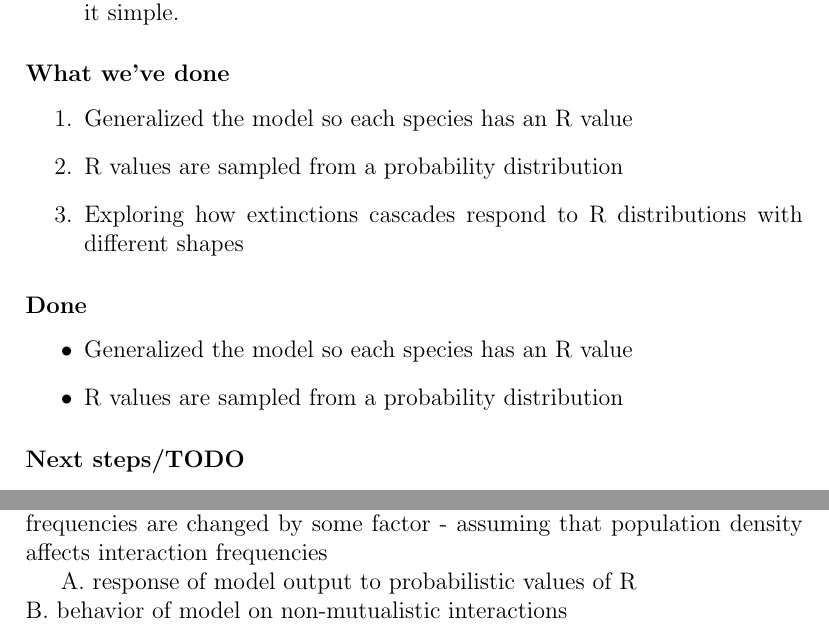
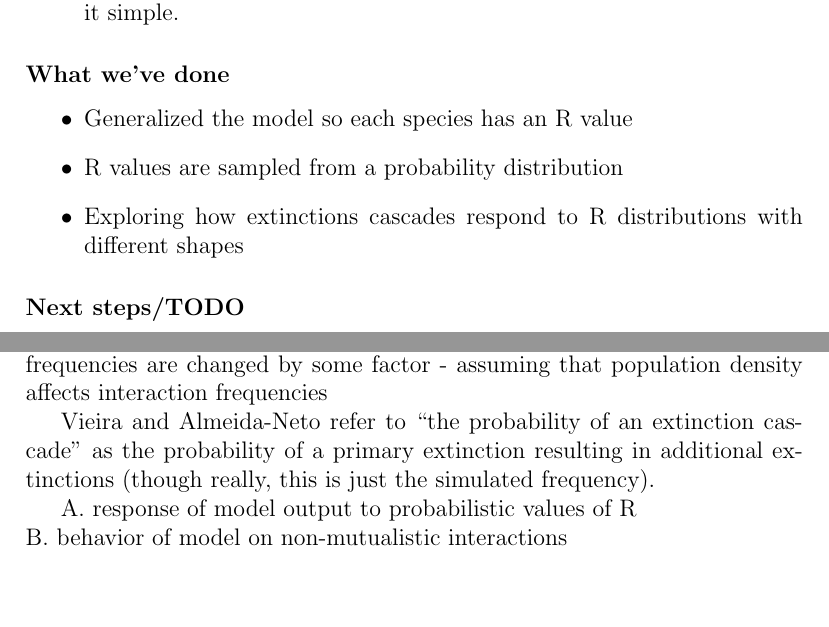
Before and after one commit to glassstone/extinction_dynamics, a LaTeX document (Notes.tex): two parts of pages 4 and 5 of 5, joined at a grey line, cut so that both start at the same text, the shorter picture padded with empty space. Compiled offline with pdfLaTeX.

```diff
--- a/Notes.tex
+++ b/Notes.tex
@@ -60,21 +60,12 @@
 
 \end{enumerate}
 
-\subsubsection*{What we've done}
-
-\begin{enumerate}
-	\item{Generalized the model so each species has an R value}
-	\item{R values are sampled from a probability distribution}
-	\item{Exploring how extinctions cascades respond to R distributions with different shapes}
-\end{enumerate}
 
 
 
 
 
-
-
-\subsubsection*{Done}
+\subsubsection*{What we've done}
 
 \begin{itemize}
 
@@ -82,6 +73,7 @@
 
 	\item R values are sampled from a probability distribution
 
+	\item Exploring how extinctions cascades respond to R distributions with different shapes
 \end{itemize}
 
 \subsubsection*{Next steps/TODO}
@@ -116,6 +108,8 @@
 
 if the density increases we could have one iteration step where interaction frequencies are changed by some factor - assuming that population density affects interaction frequencies
 
+Vieira and Almeida-Neto refer to ``the probability of an extinction cascade'' as the probability of a primary extinction resulting in additional extinctions (though really, this is just the simulated frequency).
+
 
 
 A. response of model output to probabilistic values of R\\
```
Also changed, not shown: Notes.pdf.
